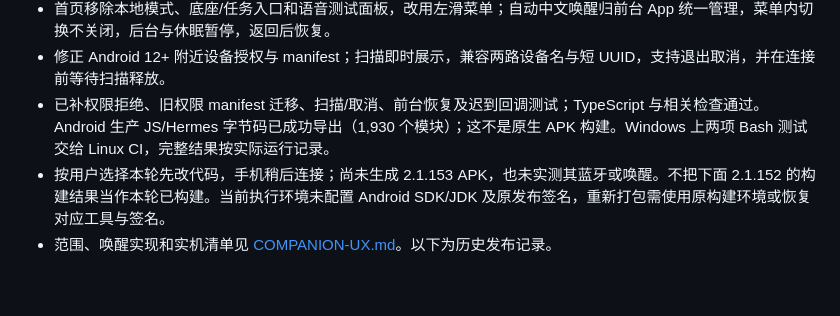
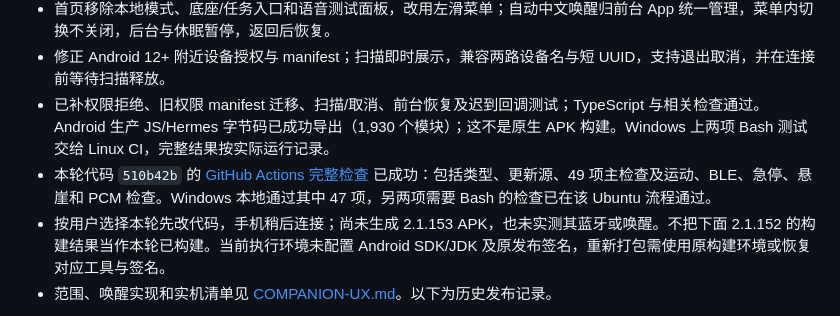
Before and after one commit to mypengpengli/myyaya, a Markdown page: docs/STATUS.md, the part around the change. GitHub-like rendering; blank space fills up the shorter version.

Commit message:
Record successful companion source validation [skip ci]

```diff
--- a/docs/STATUS.md
+++ b/docs/STATUS.md
@@ -9,6 +9,7 @@
 - 首页移除本地模式、底座/任务入口和语音测试面板，改用左滑菜单；自动中文唤醒归前台 App 统一管理，菜单内切换不关闭，后台与休眠暂停，返回后恢复。
 - 修正 Android 12+ 附近设备授权与 manifest；扫描即时展示，兼容两路设备名与短 UUID，支持退出取消，并在连接前等待扫描释放。
 - 已补权限拒绝、旧权限 manifest 迁移、扫描/取消、前台恢复及迟到回调测试；TypeScript 与相关检查通过。Android 生产 JS/Hermes 字节码已成功导出（1,930 个模块）；这不是原生 APK 构建。Windows 上两项 Bash 测试交给 Linux CI，完整结果按实际运行记录。
+- 本轮代码 `510b42b` 的 [GitHub Actions 完整检查](https://github.com/mypengpengli/myyaya/actions/runs/40511949851) 已成功：包括类型、更新源、49 项主检查及运动、BLE、急停、悬崖和 PCM 检查。Windows 本地通过其中 47 项，另两项需要 Bash 的检查已在该 Ubuntu 流程通过。
 - 按用户选择本轮先改代码，手机稍后连接；尚未生成 2.1.153 APK，也未实测其蓝牙或唤醒。不把下面 2.1.152 的构建结果当作本轮已构建。当前执行环境未配置 Android SDK/JDK 及原发布签名，重新打包需使用原构建环境或恢复对应工具与签名。
 - 范围、唤醒实现和实机清单见 [COMPANION-UX.md](COMPANION-UX.md)。以下为历史发布记录。
 
```
